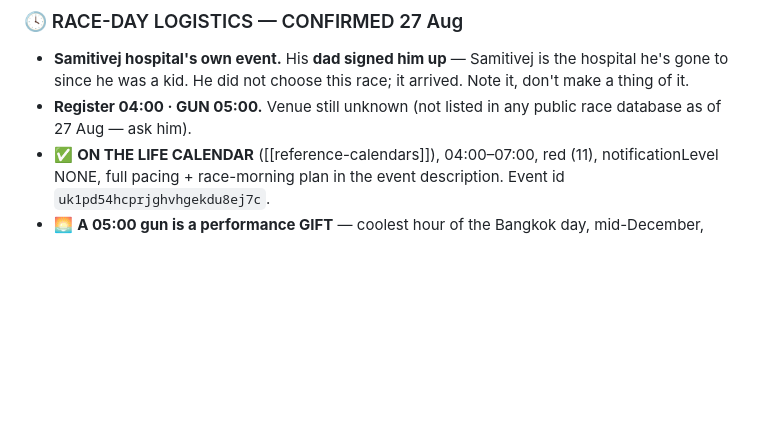
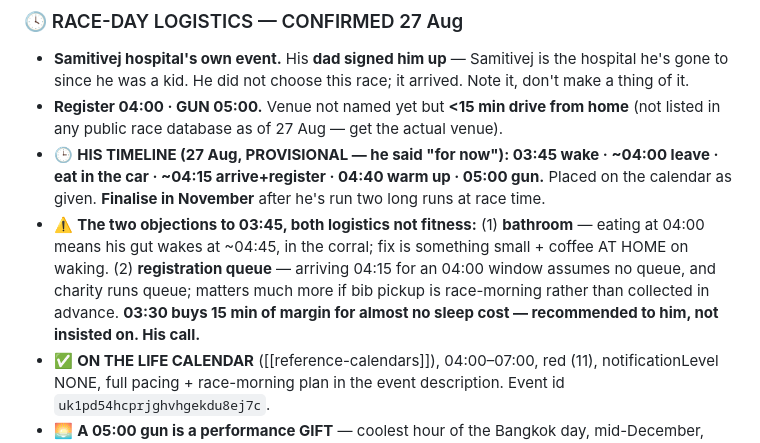
Before and after one commit to kornkritrse-byte/crow-config, a Markdown page: memory/project_training_plan.md, the part around the change. Drawn GitHub-style; blank space fills up the shorter version.

Commit message:
sync 2026-08-27 20:02

```diff
--- a/memory/project_training_plan.md
+++ b/memory/project_training_plan.md
@@ -166,7 +166,9 @@ No gym, no quality work **17–27 Sep**. Two easy 30min runs only: **Mon 21 + Th
 - **Long run should reach 14–16 km by late Nov**, then taper the final 10 days.
 ### 🕓 RACE-DAY LOGISTICS — CONFIRMED 27 Aug
 - **Samitivej hospital's own event.** His **dad signed him up** — Samitivej is the hospital he's gone to since he was a kid. He did not choose this race; it arrived. Note it, don't make a thing of it.
-- **Register 04:00 · GUN 05:00.** Venue still unknown (not listed in any public race database as of 27 Aug — ask him).
+- **Register 04:00 · GUN 05:00.** Venue not named yet but **<15 min drive from home** (not listed in any public race database as of 27 Aug — get the actual venue).
+- 🕒 **HIS TIMELINE (27 Aug, PROVISIONAL — he said "for now"): 03:45 wake · ~04:00 leave · eat in the car · ~04:15 arrive+register · 04:40 warm up · 05:00 gun.** Placed on the calendar as given. **Finalise in November** after he's run two long runs at race time.
+- ⚠️ **The two objections to 03:45, both logistics not fitness:** (1) **bathroom** — eating at 04:00 means his gut wakes at ~04:45, in the corral; fix is something small + coffee AT HOME on waking. (2) **registration queue** — arriving 04:15 for an 04:00 window assumes no queue, and charity runs queue; matters much more if bib pickup is race-morning rather than collected in advance. **03:30 buys 15 min of margin for almost no sleep cost — recommended to him, not insisted on. His call.**
 - ✅ **ON THE LIFE CALENDAR** ([[reference-calendars]]), 04:00–07:00, red (11), notificationLevel NONE, full pacing + race-morning plan in the event description. Event id `uk1pd54hcprjghvhgekdu8ej7c`.
 - 🌅 **A 05:00 gun is a performance GIFT** — coolest hour of the Bangkok day, mid-December, lowest humidity. This is the opposite of the heat-suppressed August TT and it supports the 48:00 target.
 - ⚠️ **Wake ~02:30.** Sleep has to be shifted across the **whole final week**, not the night before — one early night doesn't work, and a bad-sleep race is a slow race.
```
